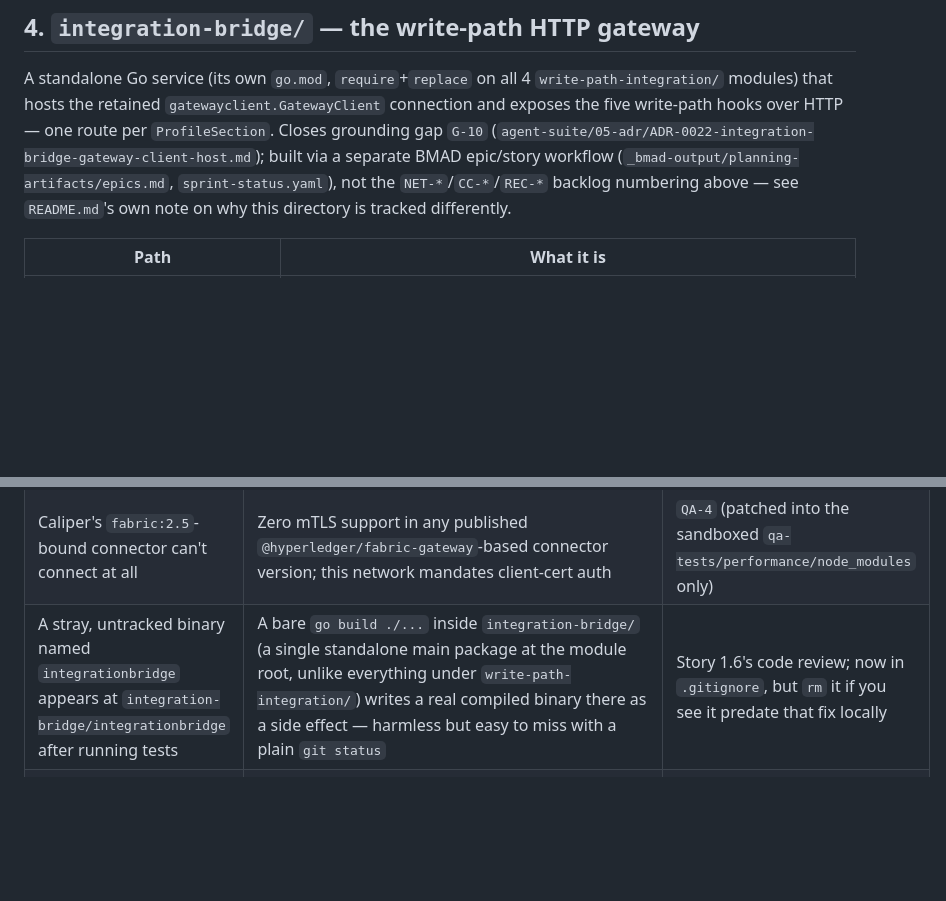
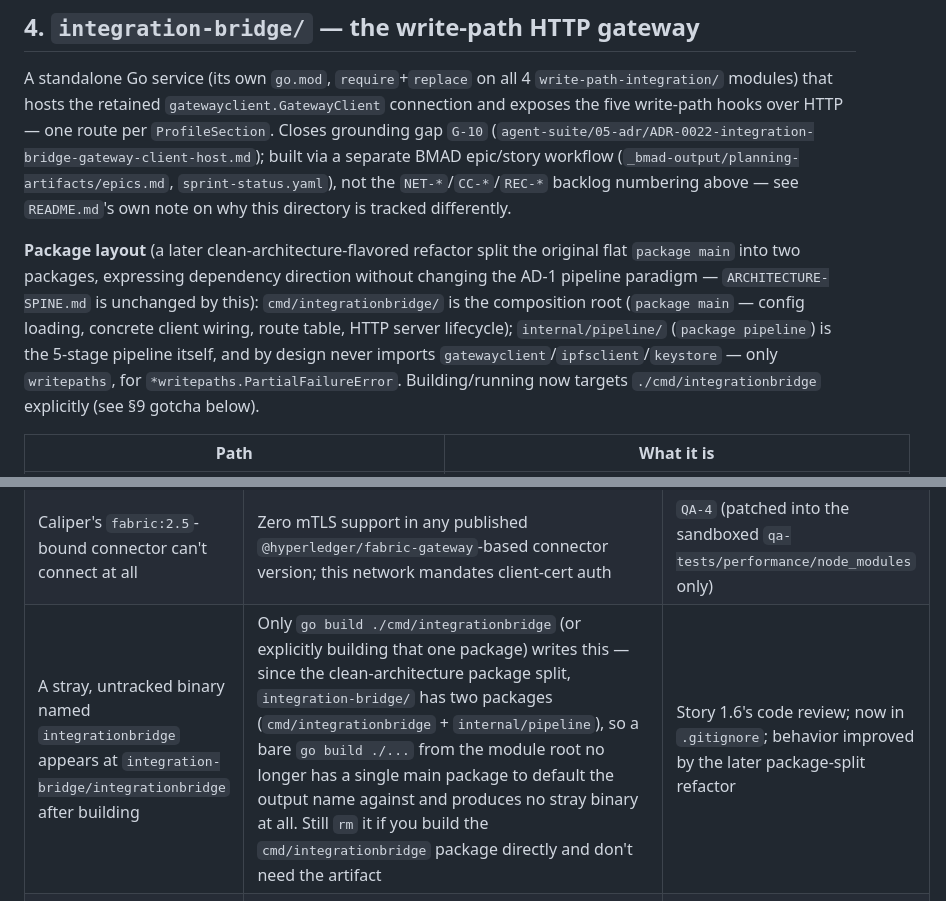
Before and after one commit to kurniawanchan/fabric-hris, a Markdown page: docs/CODEBASE-MAP.md, 2 parts joined by grey strips. Rendered like a GitHub page; blank space fills up the shorter version.

```diff
--- a/docs/CODEBASE-MAP.md
+++ b/docs/CODEBASE-MAP.md
@@ -73,5 +73,14 @@ BMAD epic/story workflow (`_bmad-output/planning-artifacts/epics.md`, `sprint-st
 the `NET-*`/`CC-*`/`REC-*` backlog numbering above — see `README.md`'s own note on why this
 directory is tracked differently.
 
+**Package layout** (a later clean-architecture-flavored refactor split the original flat
+`package main` into two packages, expressing dependency direction without changing the AD-1
+pipeline paradigm — `ARCHITECTURE-SPINE.md` is unchanged by this): `cmd/integrationbridge/` is the
+composition root (`package main` — config loading, concrete client wiring, route table, HTTP
+server lifecycle); `internal/pipeline/` (`package pipeline`) is the 5-stage pipeline itself, and by
+design never imports `gatewayclient`/`ipfsclient`/`keystore` — only `writepaths`, for
+`*writepaths.PartialFailureError`. Building/running now targets `./cmd/integrationbridge`
+explicitly (see §9 gotcha below).
+
 | Path | What it is |
 |---|---|
@@ -142,5 +152,5 @@ scratch. Full detail is always in the relevant backlog row.
 | Re-running `cryptogen` for an already-generated org orphans its issued certs | `cryptogen` is not idempotent — regenerates a fresh CA keypair every run | `NET-7` |
 | A peer crashes with "unexpected Previous block hash" on `tenant-tenant02` | Recurring, structural: a dormant/recreated channel's genesis conflicts with a peer's stale local copy — happened twice (`NET-7`, `QA-4`'s `PT-4`) | see `NET-7`'s backlog addendum; recovery = ledger-volume reset + `netjoin` rejoin, never a channel-join/create against `tenant-tenant02` casually |
 | Caliper's `fabric:2.5`-bound connector can't connect at all | Zero mTLS support in any published `@hyperledger/fabric-gateway`-based connector version; this network mandates client-cert auth | `QA-4` (patched into the sandboxed `qa-tests/performance/node_modules` only) |
-| A stray, untracked binary named `integrationbridge` appears at `integration-bridge/integrationbridge` after running tests | A bare `go build ./...` inside `integration-bridge/` (a single standalone main package at the module root, unlike everything under `write-path-integration/`) writes a real compiled binary there as a side effect — harmless but easy to miss with a plain `git status` | Story 1.6's code review; now in `.gitignore`, but `rm` it if you see it predate that fix locally |
+| A stray, untracked binary named `integrationbridge` appears at `integration-bridge/integrationbridge` after building | Only `go build ./cmd/integrationbridge` (or explicitly building that one package) writes this — since the clean-architecture package split, `integration-bridge/` has two packages (`cmd/integrationbridge` + `internal/pipeline`), so a bare `go build ./...` from the module root no longer has a single main package to default the output name against and produces no stray binary at all. Still `rm` it if you build the `cmd/integrationbridge` package directly and don't need the artifact | Story 1.6's code review; now in `.gitignore`; behavior improved by the later package-split refactor |
 | "directory prefix . does not contain modules listed in go.work" when building `integration-bridge/` | This gotcha does **not** apply here — `integration-bridge/` is its own standalone module (own `go.mod`), never part of `write-path-integration/go.work`; if you see this exact error, you're almost certainly still `cd`-ed into `write-path-integration/` from a previous command | n/a — different module entirely, no fix needed once you `cd integration-bridge` |
```
Also changed, not shown: other parts of docs/CODEBASE-MAP.md (+19 -18 lines).
